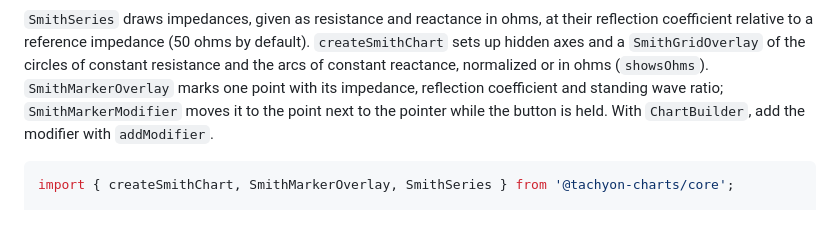
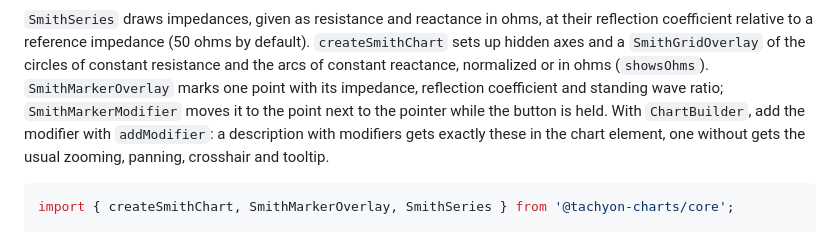
Before and after one commit to MotoNero/tachyon_charts_js, a Markdown page: README.md, the part around one of its changes. GitHub-like rendering.

````diff
--- a/README.md
+++ b/README.md
@@ -222,7 +222,8 @@ a reference impedance (50 ohms by default). `createSmithChart` sets up hidden ax
 circles of constant resistance and the arcs of constant reactance, normalized or in ohms (`showsOhms`).
 `SmithMarkerOverlay` marks one point with its impedance, reflection coefficient and standing wave ratio;
 `SmithMarkerModifier` moves it to the point next to the pointer while the button is held. With `ChartBuilder`, add the
-modifier with `addModifier`.
+modifier with `addModifier`: a description with modifiers gets exactly these in the chart element, one without gets the
+usual zooming, panning, crosshair and tooltip.
 
 ```ts
 import { createSmithChart, SmithMarkerOverlay, SmithSeries } from '@tachyon-charts/core';
````
Also changed, not shown: other parts of README.md (+21 -4 lines), docs/api/core.api.md (+65 -0 lines), docs/images/pie.png (added), 7 other files.
